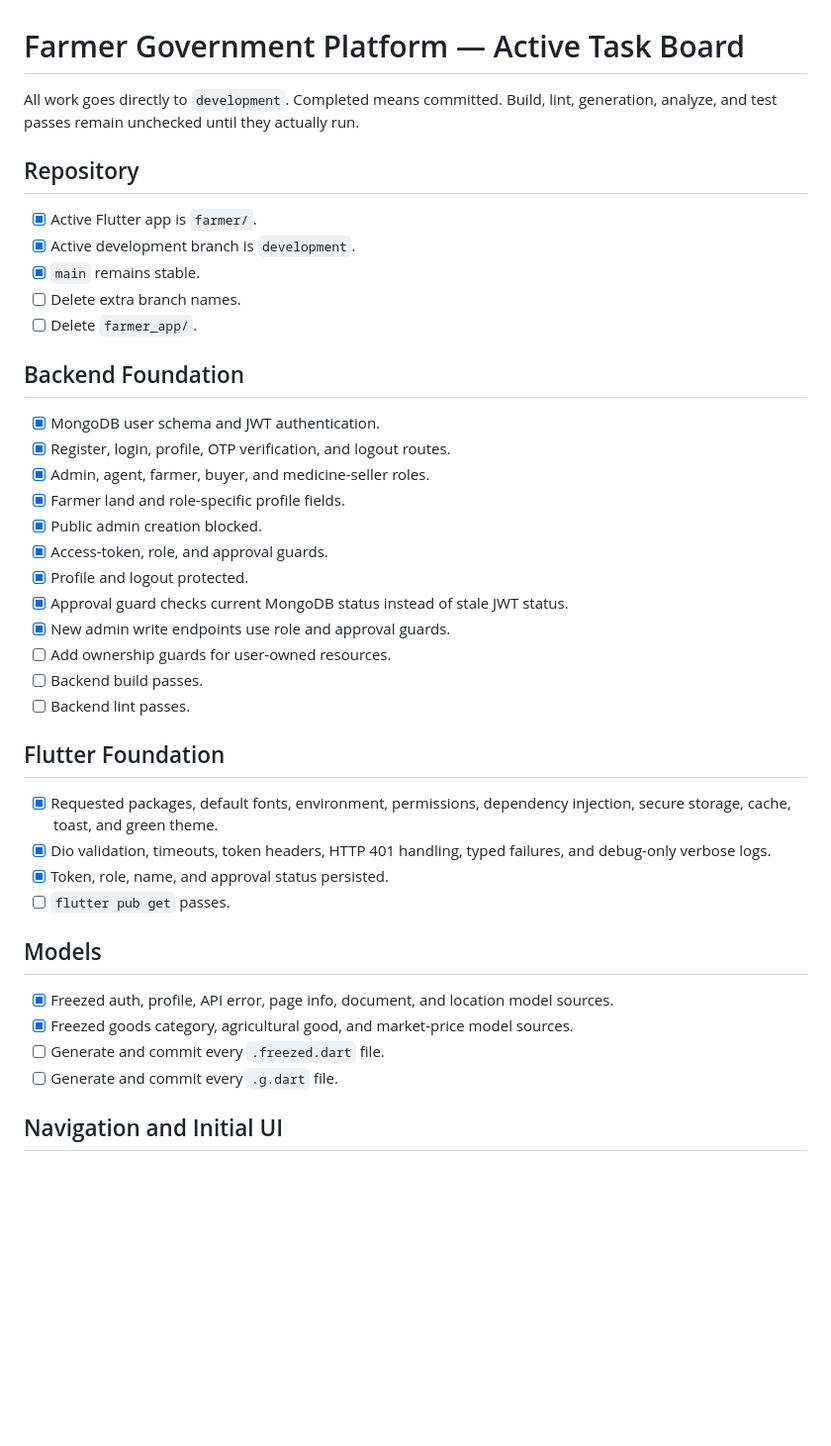
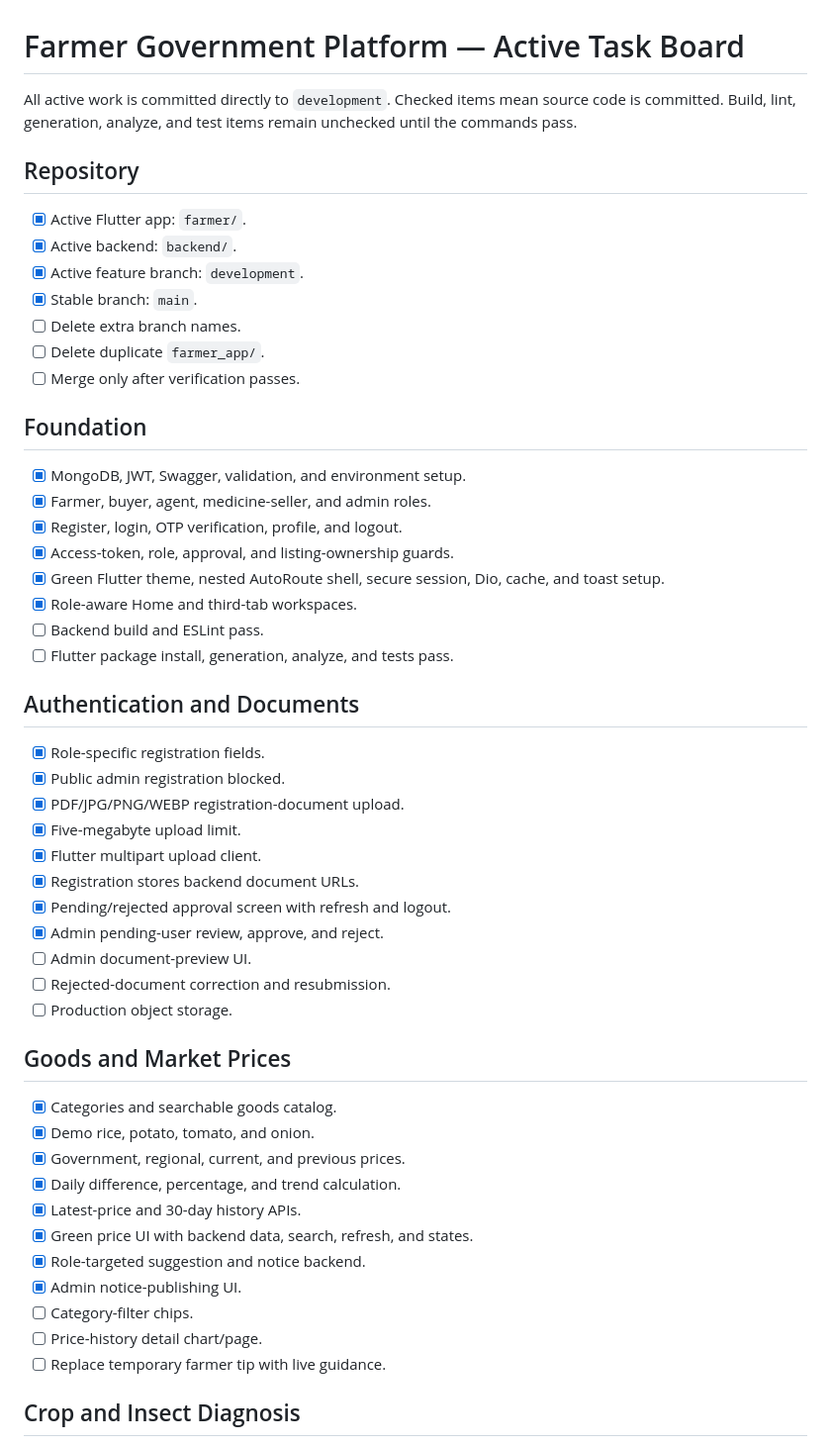
Before and after one commit to Rifatul-Islam-Munna/farmer-gov-asad-project, a Markdown page: farmer/TASKS.md, the part around one of its changes. Shown at 99% size. Rendered like a GitHub page; blank space fills up the shorter version.

```diff
--- a/farmer/TASKS.md
+++ b/farmer/TASKS.md
@@ -1,43 +1,55 @@
 # Farmer Government Platform — Active Task Board
 
-All work goes directly to `development`. Completed means committed. Build, lint, generation, analyze, and test passes remain unchecked until they actually run.
+All active work is committed directly to `development`. Checked items mean source code is committed. Build, lint, generation, analyze, and test items remain unchecked until the commands pass.
 
 ## Repository
 
-- [x] Active Flutter app is `farmer/`.
-- [x] Active development branch is `development`.
-- [x] `main` remains stable.
+- [x] Active Flutter app: `farmer/`.
+- [x] Active backend: `backend/`.
+- [x] Active feature branch: `development`.
+- [x] Stable branch: `main`.
 - [ ] Delete extra branch names.
-- [ ] Delete `farmer_app/`.
+- [ ] Delete duplicate `farmer_app/`.
+- [ ] Merge only after verification passes.
 
-## Backend Foundation
+## Foundation
 
-- [x] MongoDB user schema and JWT authentication.
-- [x] Register, login, profile, OTP verification, and logout routes.
-- [x] Admin, agent, farmer, buyer, and medicine-seller roles.
-- [x] Farmer land and role-specific profile fields.
-- [x] Public admin creation blocked.
-- [x] Access-token, role, and approval guards.
-- [x] Profile and logout protected.
-- [x] Approval guard checks current MongoDB status instead of stale JWT status.
-- [x] New admin write endpoints use role and approval guards.
-- [ ] Add ownership guards for user-owned resources.
-- [ ] Backend build passes.
-- [ ] Backend lint passes.
+- [x] MongoDB, JWT, Swagger, validation, and environment setup.
+- [x] Farmer, buyer, agent, medicine-seller, and admin roles.
+- [x] Register, login, OTP verification, profile, and logout.
+- [x] Access-token, role, approval, and listing-ownership guards.
+- [x] Green Flutter theme, nested AutoRoute shell, secure session, Dio, cache, and toast setup.
+- [x] Role-aware Home and third-tab workspaces.
+- [ ] Backend build and ESLint pass.
+- [ ] Flutter package install, generation, analyze, and tests pass.
 
-## Flutter Foundation
+## Authentication and Documents
 
-- [x] Requested packages, default fonts, environment, permissions, dependency injection, secure storage, cache, toast, and green theme.
-- [x] Dio validation, timeouts, token headers, HTTP 401 handling, typed failures, and debug-only verbose logs.
-- [x] Token, role, name, and approval status persisted.
-- [ ] `flutter pub get` passes.
+- [x] Role-specific registration fields.
+- [x] Public admin registration blocked.
+- [x] PDF/JPG/PNG/WEBP registration-document upload.
+- [x] Five-megabyte upload limit.
+- [x] Flutter multipart upload client.
+- [x] Registration stores backend document URLs.
+- [x] Pending/rejected approval screen with refresh and logout.
+- [x] Admin pending-user review, approve, and reject.
+- [ ] Admin document-preview UI.
+- [ ] Rejected-document correction and resubmission.
+- [ ] Production object storage.
 
-## Models
+## Goods and Market Prices
 
-- [x] Freezed auth, profile, API error, page info, document, and location model sources.
-- [x] Freezed goods category, agricultural good, and market-price model sources.
-- [ ] Generate and commit every `.freezed.dart` file.
-- [ ] Generate and commit every `.g.dart` file.
+- [x] Categories and searchable goods catalog.
+- [x] Demo rice, potato, tomato, and onion.
+- [x] Government, regional, current, and previous prices.
+- [x] Daily difference, percentage, and trend calculation.
+- [x] Latest-price and 30-day history APIs.
+- [x] Green price UI with backend data, search, refresh, and states.
+- [x] Role-targeted suggestion and notice backend.
+- [x] Admin notice-publishing UI.
+- [ ] Category-filter chips.
+- [ ] Price-history detail chart/page.
+- [ ] Replace temporary farmer tip with live guidance.
 
-## Navigation and Initial UI
+## Crop and Insect Diagnosis
 
```
Also changed, not shown: other parts of farmer/TASKS.md (+94 -76 lines).
